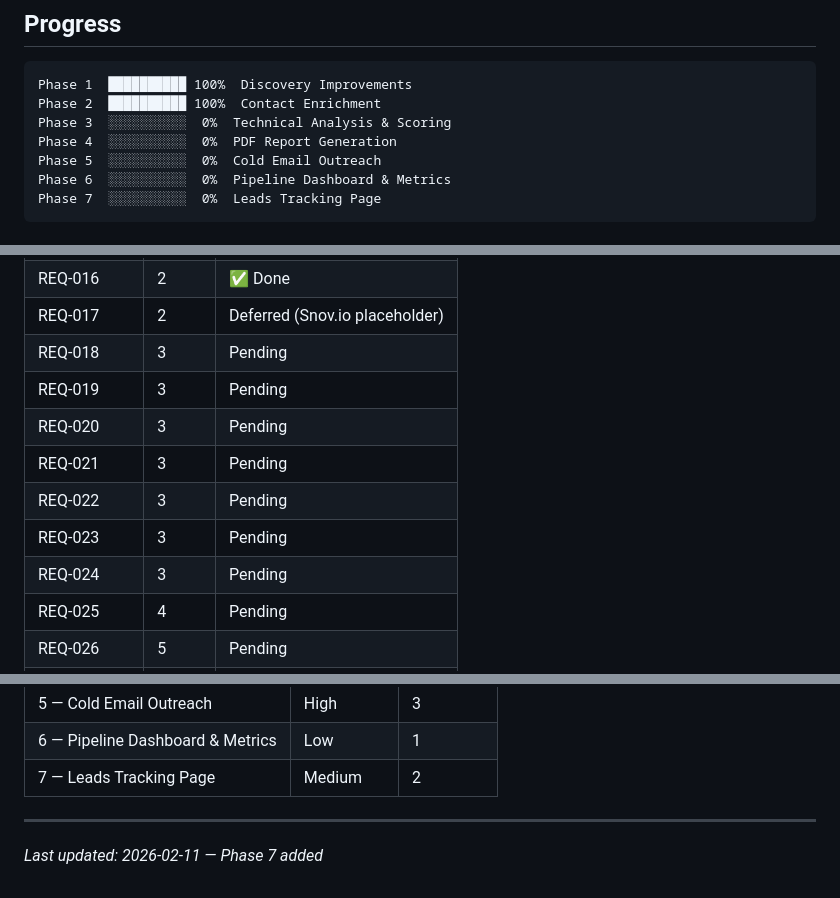
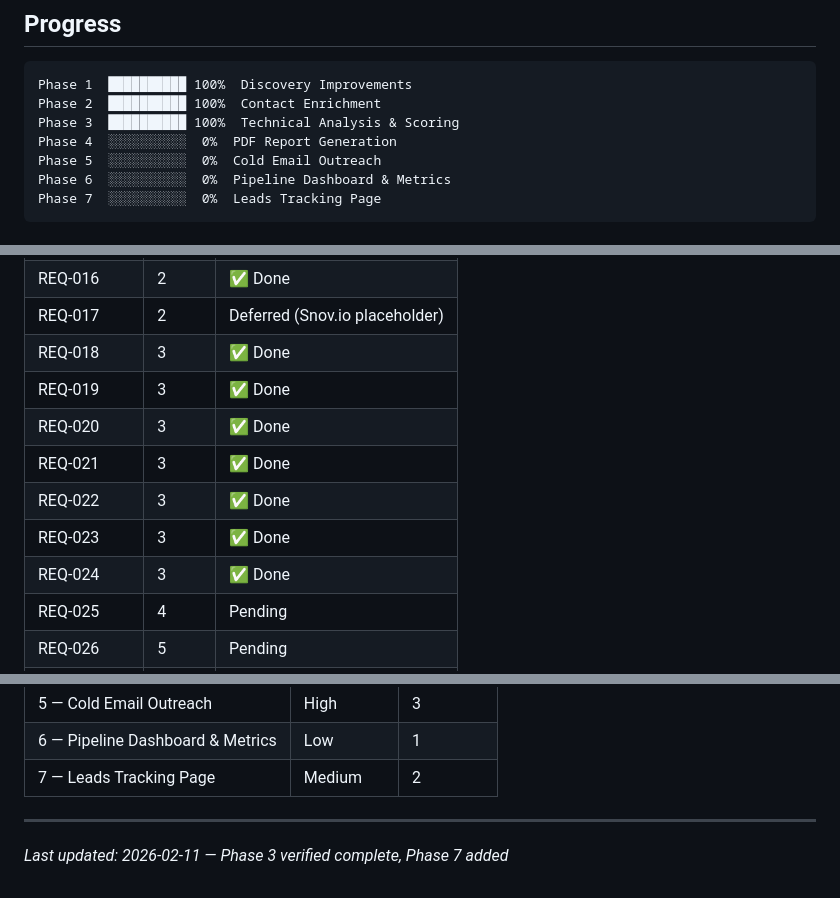
Before and after one commit to AnasShahid/vimsy_lead_generation, a Markdown page: .planning/ROADMAP.md, 3 parts joined by grey strips. Rendered like a GitHub page.

````diff
--- a/.planning/ROADMAP.md
+++ b/.planning/ROADMAP.md
@@ -12,7 +12,7 @@
 ```
 Phase 1  ██████████ 100%  Discovery Improvements
 Phase 2  ██████████ 100%  Contact Enrichment
-Phase 3  ░░░░░░░░░░  0%  Technical Analysis & Scoring
+Phase 3  ██████████ 100%  Technical Analysis & Scoring
 Phase 4  ░░░░░░░░░░  0%  PDF Report Generation
 Phase 5  ░░░░░░░░░░  0%  Cold Email Outreach
 Phase 6  ░░░░░░░░░░  0%  Pipeline Dashboard & Metrics
@@ -183,13 +183,13 @@ Phase 7  ░░░░░░░░░░  0%  Leads Tracking Page
 | REQ-015 | 1 | ✅ Done |
 | REQ-016 | 2 | ✅ Done |
 | REQ-017 | 2 | Deferred (Snov.io placeholder) |
-| REQ-018 | 3 | Pending |
-| REQ-019 | 3 | Pending |
-| REQ-020 | 3 | Pending |
-| REQ-021 | 3 | Pending |
-| REQ-022 | 3 | Pending |
-| REQ-023 | 3 | Pending |
-| REQ-024 | 3 | Pending |
+| REQ-018 | 3 | ✅ Done |
+| REQ-019 | 3 | ✅ Done |
+| REQ-020 | 3 | ✅ Done |
+| REQ-021 | 3 | ✅ Done |
+| REQ-022 | 3 | ✅ Done |
+| REQ-023 | 3 | ✅ Done |
+| REQ-024 | 3 | ✅ Done |
 | REQ-025 | 4 | Pending |
 | REQ-026 | 5 | Pending |
 | REQ-027 | 5 | Pending |
@@ -215,4 +215,4 @@ Phase 7  ░░░░░░░░░░  0%  Leads Tracking Page
 | 7 — Leads Tracking Page | Medium | 2 |
 
 ---
-*Last updated: 2026-02-11 — Phase 7 added*
+*Last updated: 2026-02-11 — Phase 3 verified complete, Phase 7 added*
````
Also changed, not shown: other parts of .planning/ROADMAP.md (+8 -8 lines), .planning/STATE.md (+10 -10 lines).
